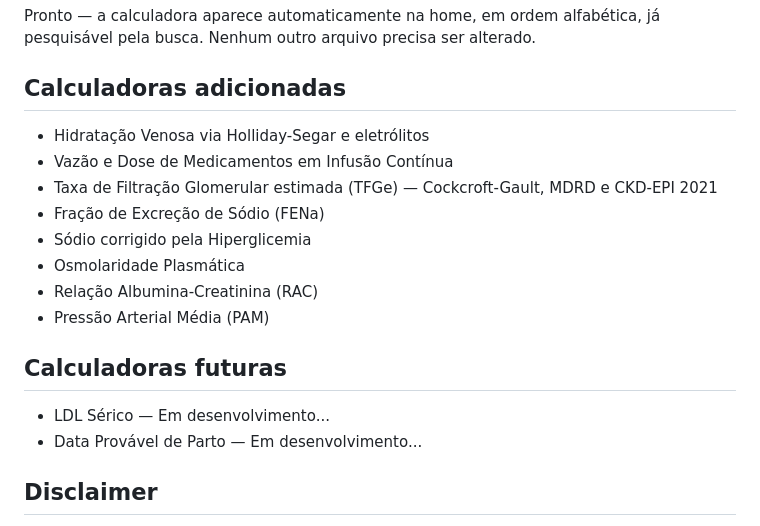
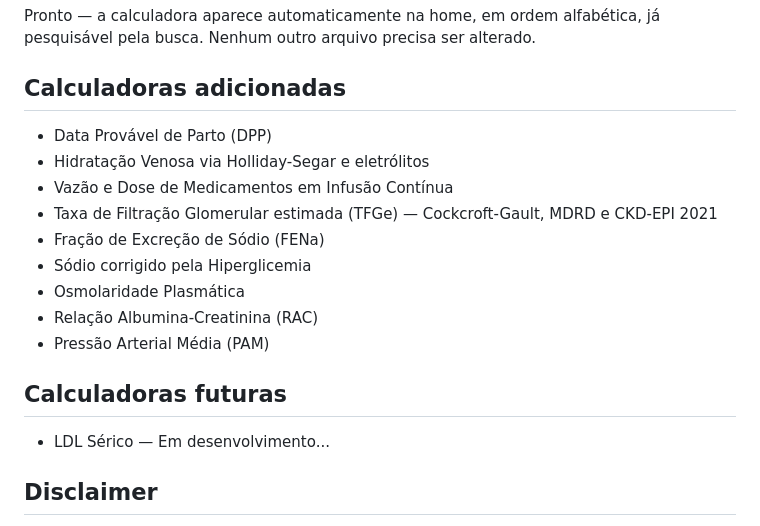
Before and after one commit to vonflach/VCalcs, a Markdown page: README.md, the part around the change. GitHub-like rendering.

Commit message:
atualizo readme

```diff
--- a/README.md
+++ b/README.md
@@ -73,6 +73,7 @@ Pronto — a calculadora aparece automaticamente na home, em ordem alfabética,
 
 ## Calculadoras adicionadas
 
+- Data Provável de Parto (DPP)
 - Hidratação Venosa via Holliday-Segar e eletrólitos
 - Vazão e Dose de Medicamentos em Infusão Contínua
 - Taxa de Filtração Glomerular estimada (TFGe) &mdash; Cockcroft-Gault, MDRD e CKD-EPI 2021
@@ -85,7 +86,6 @@ Pronto — a calculadora aparece automaticamente na home, em ordem alfabética,
 ## Calculadoras futuras
 
 - LDL Sérico &mdash; Em desenvolvimento...
-- Data Provável de Parto &mdash; Em desenvolvimento...
 
 ## Disclaimer
 
```
